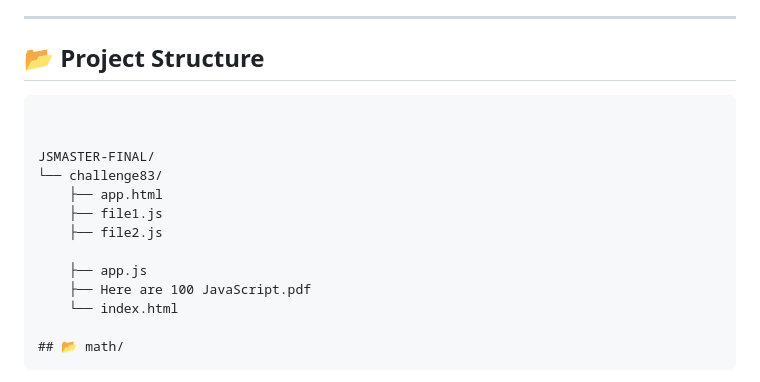
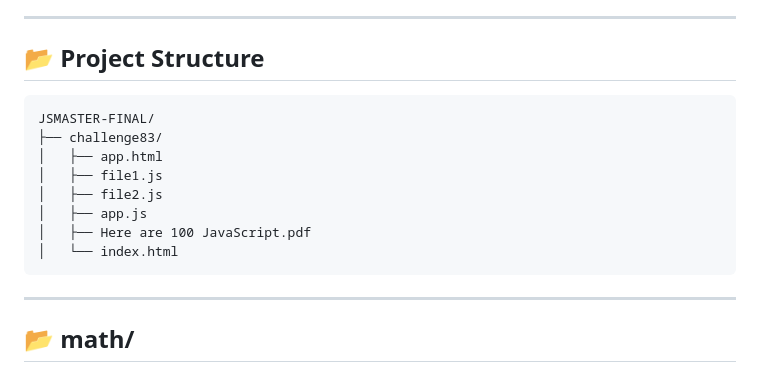
Before and after one commit to waleedarman/Practical_training-GridsApps, a Markdown page: README.md, the part around one of its changes. Rendered like a GitHub page.

````diff
--- a/README.md
+++ b/README.md
@@ -8,17 +8,17 @@ The challenges are based on the *"Master JavaScript Workshop"* exercise set.
 
 ## 📂 Project Structure
 ```
+JSMASTER-FINAL/
+├── challenge83/
+│   ├── app.html
+│   ├── file1.js
+│   ├── file2.js
+│   ├── app.js
+│   ├── Here are 100 JavaScript.pdf
+│   └── index.html
+```
 
-
-JSMASTER-FINAL/
-└── challenge83/
-    ├── app.html
-    ├── file1.js
-    ├── file2.js
-
-    ├── app.js
-    ├── Here are 100 JavaScript.pdf
-    └── index.html
+---
 
 ## 📂 math/
 ```
````
Also changed, not shown: other parts of README.md (+19 -6 lines).
